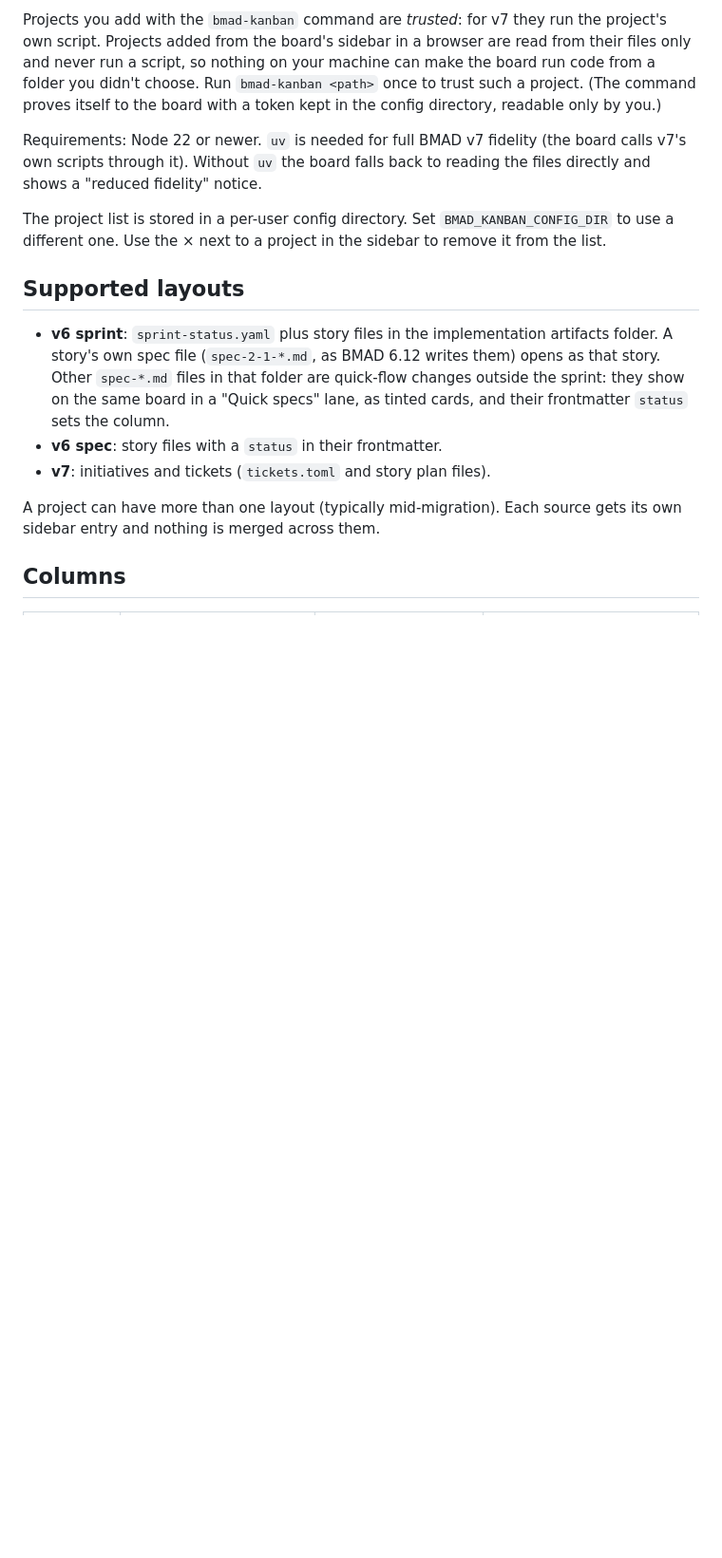
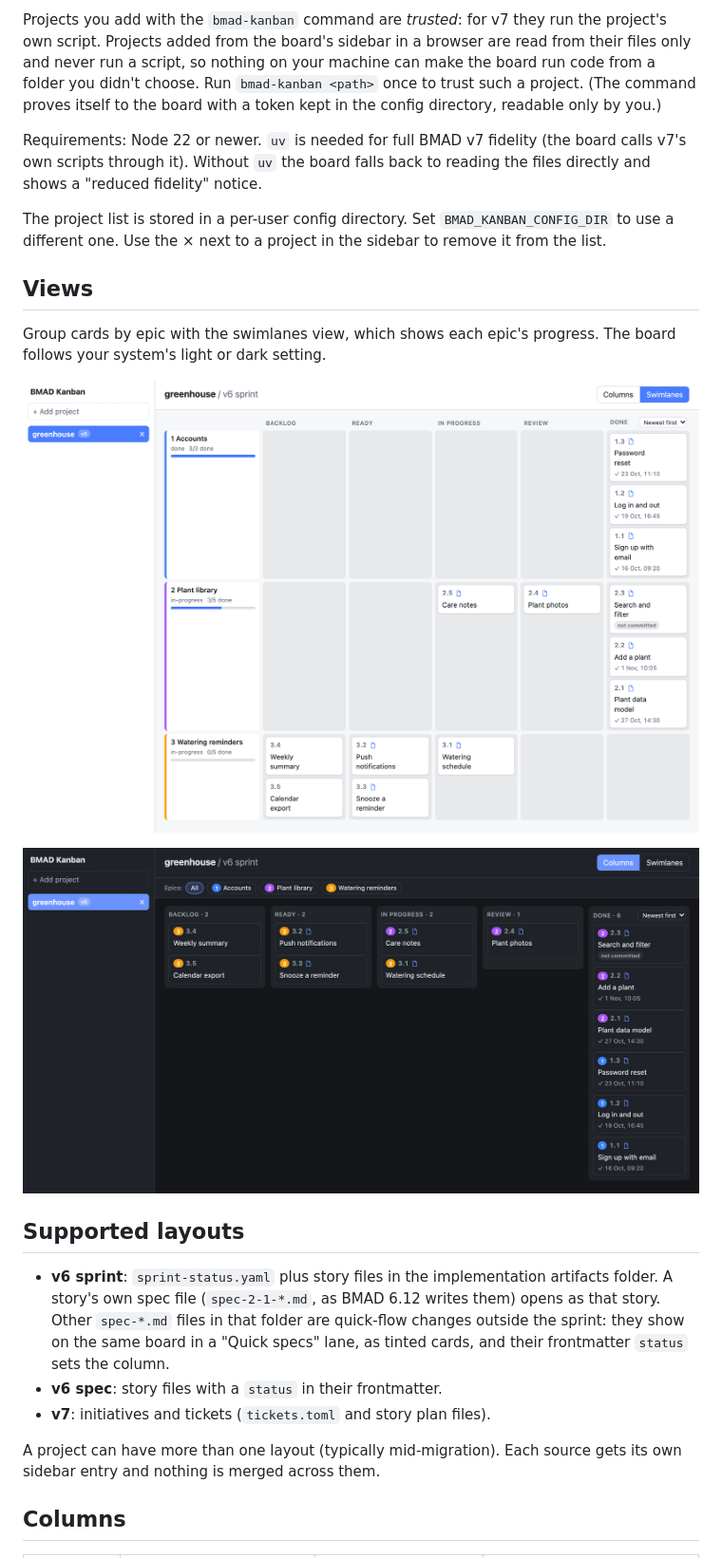
Before and after one commit to tthil/bmad-kanban, a Markdown page: README.md, the part around one of its changes. Shown at 95% size. GitHub-like rendering; pictures changed too: docs/screenshots/board-dark.png (added), docs/screenshots/board-swimlanes.png (added); blank space fills up the shorter version.

```diff
--- a/README.md
+++ b/README.md
@@ -38,6 +40,14 @@ Requirements: Node 22 or newer. `uv` is needed for full BMAD v7 fidelity (the bo
 
 The project list is stored in a per-user config directory. Set `BMAD_KANBAN_CONFIG_DIR` to use a different one. Use the × next to a project in the sidebar to remove it from the list.
 
+## Views
+
+Group cards by epic with the swimlanes view, which shows each epic's progress. The board follows your system's light or dark setting.
+
+![The swimlanes view, with one row per epic and a progress bar for each](https://raw.githubusercontent.com/tthil/bmad-kanban/main/docs/screenshots/board-swimlanes.png)
+
+![The columns view in dark mode](https://raw.githubusercontent.com/tthil/bmad-kanban/main/docs/screenshots/board-dark.png)
+
 ## Supported layouts
 
 - **v6 sprint**: `sprint-status.yaml` plus story files in the implementation artifacts folder. A story's own spec file (`spec-2-1-*.md`, as BMAD 6.12 writes them) opens as that story. Other `spec-*.md` files in that folder are quick-flow changes outside the sprint: they show on the same board in a "Quick specs" lane, as tinted cards, and their frontmatter `status` sets the column.
```
Also changed, not shown: other parts of README.md (+6 -0 lines), docs/screenshots/board-columns.png (added), docs/screenshots/done-column.png (added), 2 other files.
